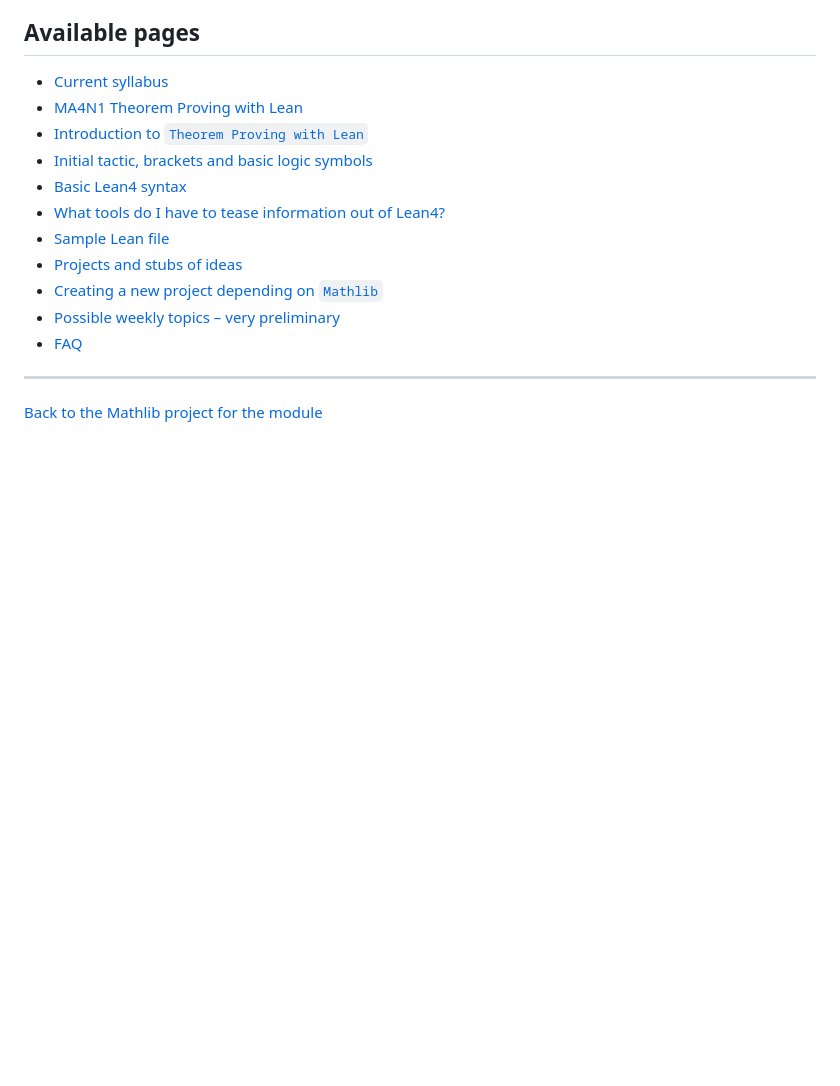
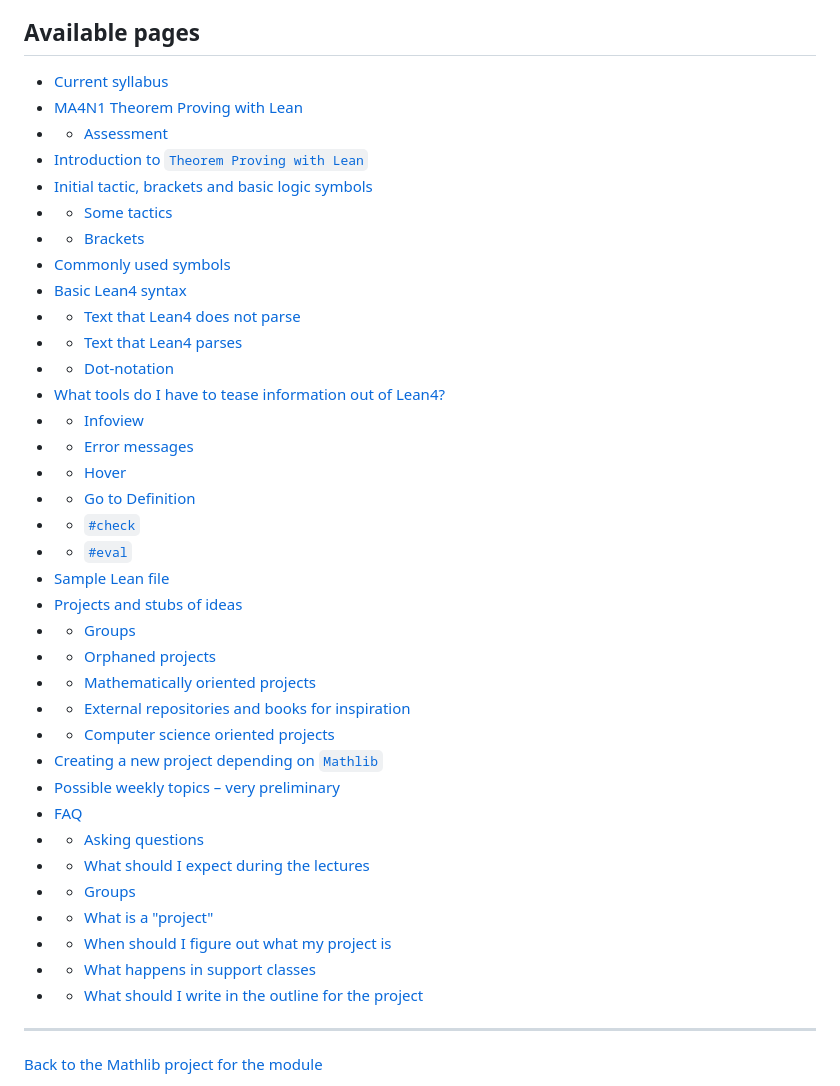
Before and after one commit to adomani/Syllabus, a Markdown page: MA4N1/toc.md, the part around the change. Drawn GitHub-style; blank space fills up the shorter version.

Commit message:
Update toc

```diff
--- a/MA4N1/toc.md
+++ b/MA4N1/toc.md
@@ -45,16 +45,41 @@ In this module, we will only work with Lean 4.
 ## Available pages
 
 * [Current syllabus](https://adomani.github.io/Syllabus/MA4N1)
-* [MA4N1 Theorem Proving with Lean](https://adomani.github.io/Syllabus/MA4N1/toc)
-* [Introduction to `Theorem Proving with Lean`](https://adomani.github.io/Syllabus/MA4N1/intro)
-* [Initial tactic, brackets and basic logic symbols](https://adomani.github.io/Syllabus/MA4N1/syntaxSummary)
-* [Basic Lean4 syntax](https://adomani.github.io/Syllabus/MA4N1/basicSyntax)
-* [What tools do I have to tease information out of Lean4?](https://adomani.github.io/Syllabus/MA4N1/informationExtraction)
-* [Sample Lean file](https://adomani.github.io/Syllabus/MA4N1/sample_lean_file)
-* [Projects and stubs of ideas](https://adomani.github.io/Syllabus/MA4N1/ideas_to_develop)
-* [Creating a new project depending on `Mathlib`](https://adomani.github.io/Syllabus/MA4N1/instructions_for_new_project)
-* [Possible weekly topics &ndash; very preliminary](https://adomani.github.io/Syllabus/MA4N1/weekly_topics_tbc)
-* [FAQ](https://adomani.github.io/Syllabus/MA4N1/faq)
+* [MA4N1 Theorem Proving with Lean](https://adomani.github.io/Syllabus/MA4N1/toc#ma4n1-theorem-proving-with-lean)
+* * [Assessment](https://adomani.github.io/Syllabus/MA4N1/toc#assessment)
+* [Introduction to `Theorem Proving with Lean`](https://adomani.github.io/Syllabus/MA4N1/intro#introduction-to-theorem-proving-with-lean)
+* [Initial tactic, brackets and basic logic symbols](https://adomani.github.io/Syllabus/MA4N1/syntaxSummary#initial-tactic,-brackets-and-basic-logic-symbols)
+* * [Some tactics](https://adomani.github.io/Syllabus/MA4N1/syntaxSummary#some-tactics)
+* * [Brackets](https://adomani.github.io/Syllabus/MA4N1/syntaxSummary#brackets)
+* [Commonly used symbols](https://adomani.github.io/Syllabus/MA4N1/syntaxSummary#commonly-used-symbols)
+* [Basic Lean4 syntax](https://adomani.github.io/Syllabus/MA4N1/basicSyntax#basic-lean4-syntax)
+* * [Text that Lean4 does not parse](https://adomani.github.io/Syllabus/MA4N1/basicSyntax#text-that-lean4-does-not-parse)
+* * [Text that Lean4 parses](https://adomani.github.io/Syllabus/MA4N1/basicSyntax#text-that-lean4-parses)
+* * [Dot-notation](https://adomani.github.io/Syllabus/MA4N1/basicSyntax#dot-notation)
+* [What tools do I have to tease information out of Lean4?](https://adomani.github.io/Syllabus/MA4N1/informationExtraction#what-tools-do-i-have-to-tease-information-out-of-lean4)
+* * [Infoview](https://adomani.github.io/Syllabus/MA4N1/informationExtraction#infoview)
+* * [Error messages](https://adomani.github.io/Syllabus/MA4N1/informationExtraction#error-messages)
+* * [Hover](https://adomani.github.io/Syllabus/MA4N1/informationExtraction#hover)
+* * [Go to Definition](https://adomani.github.io/Syllabus/MA4N1/informationExtraction#go-to-definition)
+* * [`#check`](https://adomani.github.io/Syllabus/MA4N1/informationExtraction#check)
+* * [`#eval`](https://adomani.github.io/Syllabus/MA4N1/informationExtraction#eval)
+* [Sample Lean file](https://adomani.github.io/Syllabus/MA4N1/sample_lean_file#sample-lean-file)
+* [Projects and stubs of ideas](https://adomani.github.io/Syllabus/MA4N1/ideas_to_develop#projects-and-stubs-of-ideas)
+* * [Groups](https://adomani.github.io/Syllabus/MA4N1/ideas_to_develop#groups)
+* * [Orphaned projects](https://adomani.github.io/Syllabus/MA4N1/ideas_to_develop#orphaned-projects)
+* * [Mathematically oriented projects](https://adomani.github.io/Syllabus/MA4N1/ideas_to_develop#mathematically-oriented-projects)
+* * [External repositories and books for inspiration](https://adomani.github.io/Syllabus/MA4N1/ideas_to_develop#external-repositories-and-books-for-inspiration)
+* * [Computer science oriented projects](https://adomani.github.io/Syllabus/MA4N1/ideas_to_develop#computer-science-oriented-projects)
+* [Creating a new project depending on `Mathlib`](https://adomani.github.io/Syllabus/MA4N1/instructions_for_new_project#creating-a-new-project-depending-on-mathlib)
+* [Possible weekly topics &ndash; very preliminary](https://adomani.github.io/Syllabus/MA4N1/weekly_topics_tbc#possible-weekly-topics-&ndash;-very-preliminary)
+* [FAQ](https://adomani.github.io/Syllabus/MA4N1/faq#faq)
+* * [Asking questions](https://adomani.github.io/Syllabus/MA4N1/faq#asking-questions)
+* * [What should I expect during the lectures](https://adomani.github.io/Syllabus/MA4N1/faq#what-should-i-expect-during-the-lectures)
+* * [Groups](https://adomani.github.io/Syllabus/MA4N1/faq#groups)
+* * [What is a "project"](https://adomani.github.io/Syllabus/MA4N1/faq#what-is-a-project)
+* * [When should I figure out what my project is](https://adomani.github.io/Syllabus/MA4N1/faq#when-should-i-figure-out-what-my-project-is)
+* * [What happens in support classes](https://adomani.github.io/Syllabus/MA4N1/faq#what-happens-in-support-classes)
+* * [What should I write in the outline for the project](https://adomani.github.io/Syllabus/MA4N1/faq#what-should-i-write-in-the-outline-for-the-project)
 
 ---
 
```
